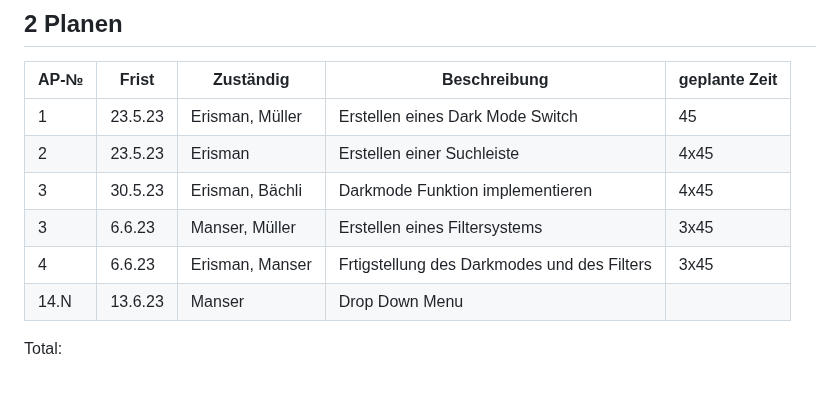
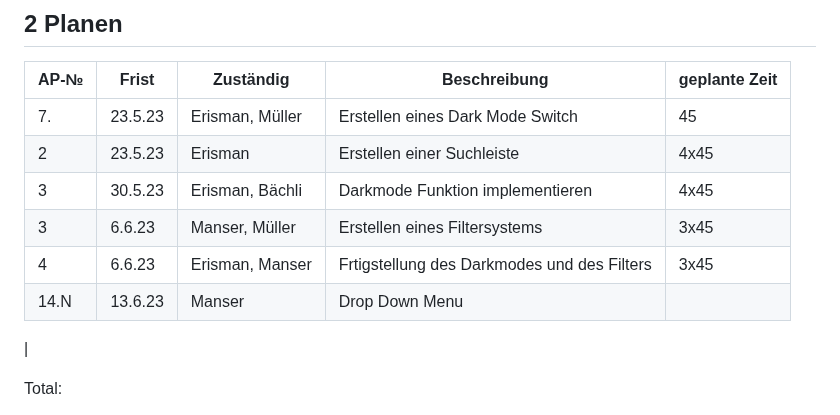
Before and after one commit to DaMu14/LA1600, a Markdown page: Projektdokumentation.md, the part around one of its changes. Rendered like a GitHub page; blank space fills up the shorter version.

```diff
--- a/Projektdokumentation.md
+++ b/Projektdokumentation.md
@@ -70,12 +70,13 @@ Unsere Kochrezept-Website bietet Nutzern eine umfassende Sammlung von Rezepten f
 
 | AP-№ | Frist | Zuständig | Beschreibung | geplante Zeit |
 | ---- | ----- | --------- | ------------ | ------------- |
-| 1 | 23.5.23 | Erisman, Müller | Erstellen eines Dark Mode Switch | 45 |
+| 7. | 23.5.23 | Erisman, Müller | Erstellen eines Dark Mode Switch | 45 |
 | 2 | 23.5.23 | Erisman | Erstellen einer Suchleiste | 4x45 |
 | 3 | 30.5.23 | Erisman, Bächli | Darkmode Funktion implementieren | 4x45 |
 | 3 | 6.6.23 | Manser, Müller | Erstellen eines Filtersystems | 3x45 |
 | 4 | 6.6.23 | Erisman, Manser | Frtigstellung des Darkmodes und des Filters | 3x45 |
-|14.N| 13.6.23| Manser|Drop Down Menu|
+|14.N| 13.6.23| Manser|Drop Down Menu| |
+|
 
 
 
```
Also changed, not shown: other parts of Projektdokumentation.md (+1 -0 lines).
